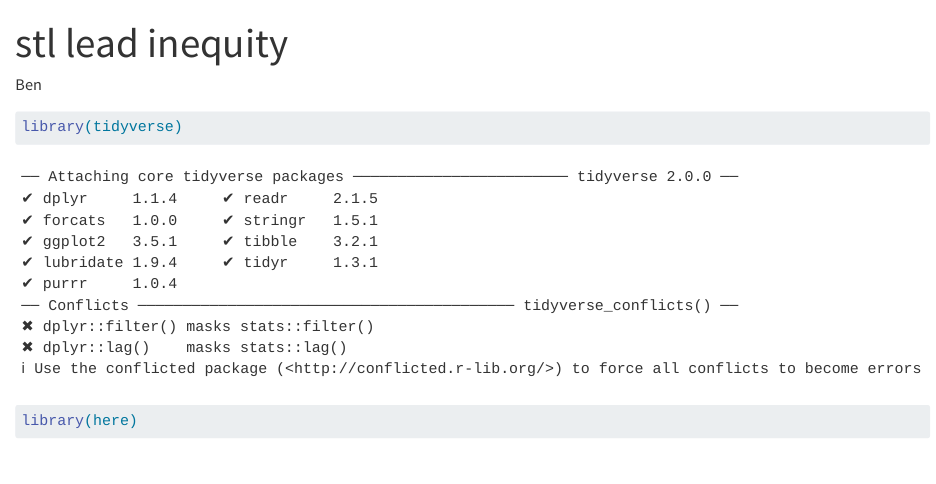
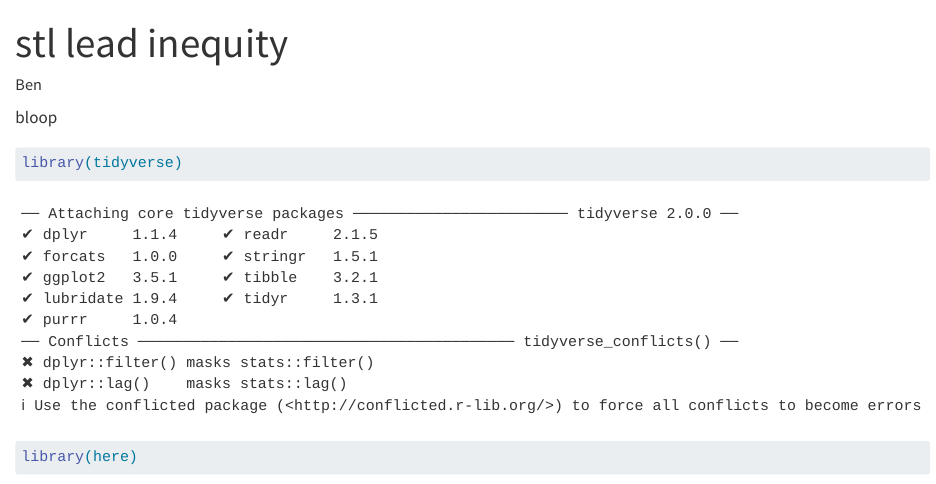
Before and after one commit to BenVerst/EDS-221-day1-Tasks, a Quarto document (Docs/stl_lead_inequity.qmd): the page in a window 1100 px wide, from its top. Rendered offline with R 4.5, knitr and Pandoc in place of Quarto, with nearby package versions; long lines of code are wrapped; column names are cleaned by a stand-in for the janitor package.

Commit message:
added bloop

````diff
--- a/Docs/stl_lead_inequity.qmd
+++ b/Docs/stl_lead_inequity.qmd
@@ -3,6 +3,8 @@
 author: "Ben"
 format: html
 ---
+
+bloop
 
 ```{r}
 library(tidyverse)
````
Also changed, not shown: Docs/stl_lead_inequity.qmd (1 more changed lines).
